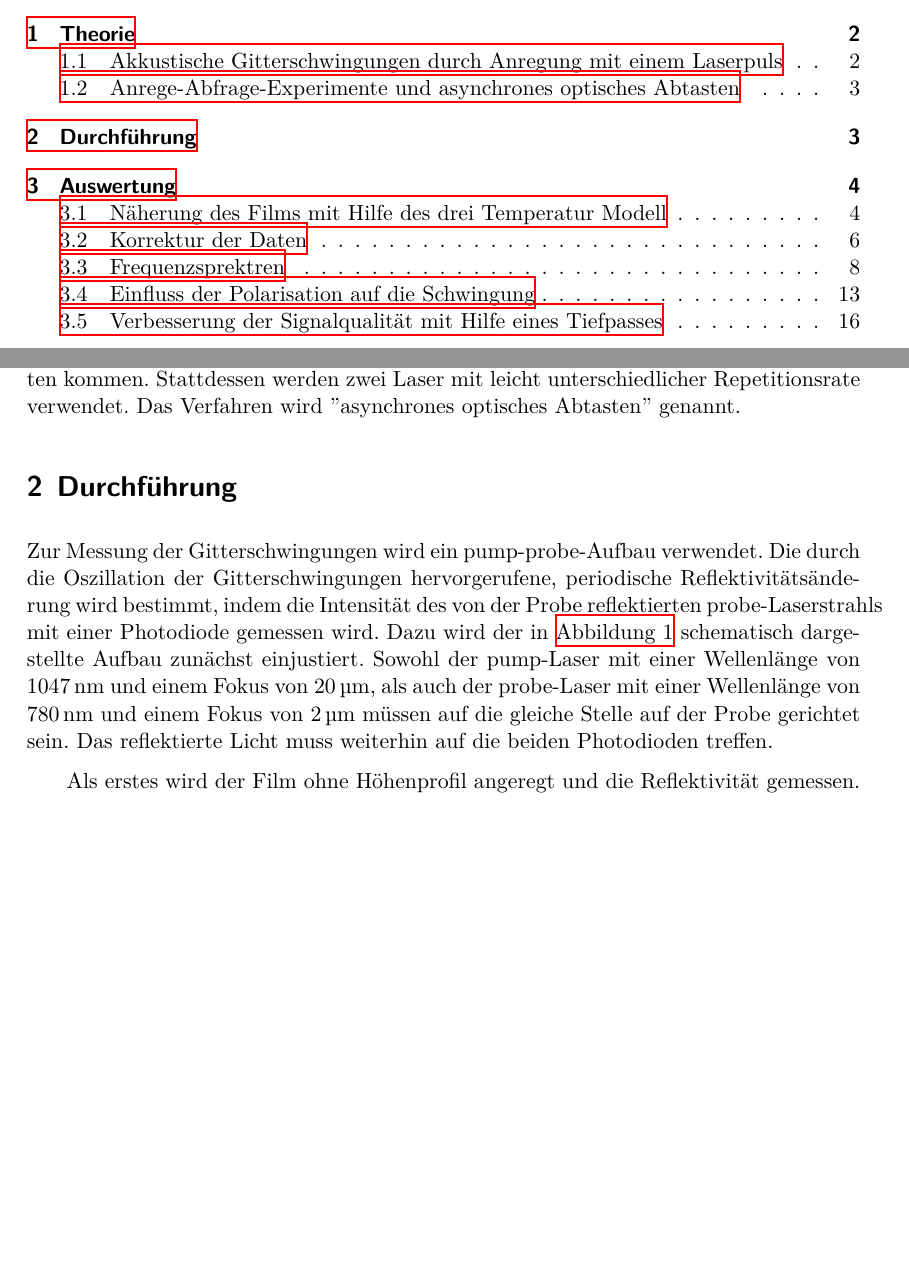
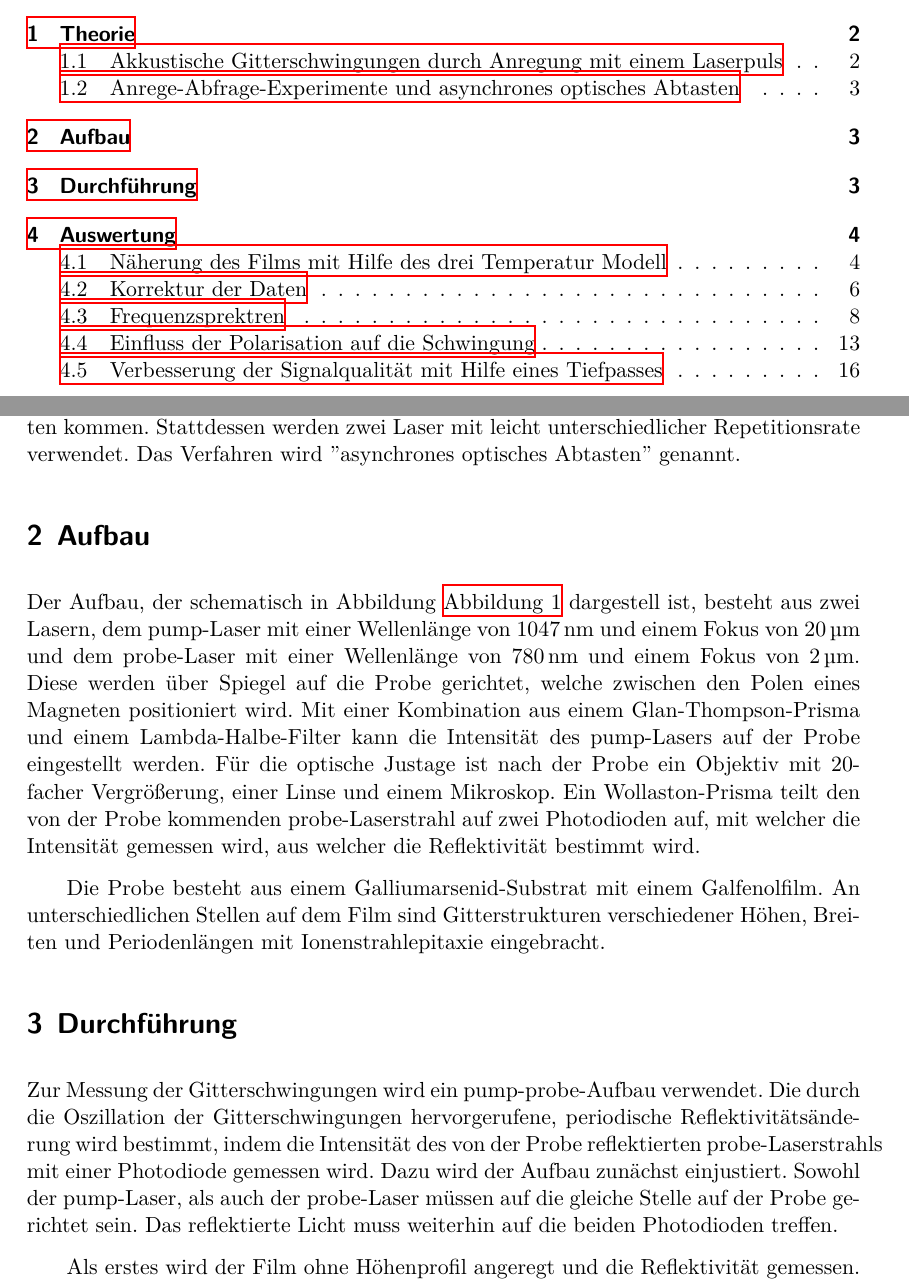
Before and after one commit to CaptainPaule/MasterFP, a LaTeX document (Lehrstuhlversuch/Lehrstuhlversuch.tex, which reads Lehrstuhlversuch/tex/01_aufbau.tex): two parts of pages 2 and 4 of 20, joined at a grey line, cut so that both start at the same text, the shorter picture padded with empty space. Compiled offline with XeLaTeX; an older LaTeX class or package is replaced by its successor.

Commit message:
Beschreibung von Aufbau und Probe

```diff
--- a/Lehrstuhlversuch/tex/01_aufbau.tex
+++ b/Lehrstuhlversuch/tex/01_aufbau.tex
@@ -1,6 +1,12 @@
+\section{Aufbau}
+
+Der Aufbau, der schematisch in Abbildung \autoref{aufbau} dargestell ist, besteht aus zwei Lasern, dem pump-Laser mit einer Wellenlänge von \SI{1047}{\nano\metre} und einem Fokus von \SI{20}{\micro\metre} und dem probe-Laser mit einer Wellenlänge von \SI{780}{\nano\metre} und einem Fokus von \SI{2}{\micro\metre}. Diese werden über Spiegel auf die Probe gerichtet, welche zwischen den Polen eines Magneten positioniert wird. Mit einer Kombination aus einem Glan-Thompson-Prisma und einem Lambda-Halbe-Filter kann die Intensität des pump-Lasers auf der Probe eingestellt werden. Für die optische Justage ist nach der Probe ein Objektiv mit 20-facher Vergrößerung, einer Linse und einem Mikroskop. Ein Wollaston-Prisma teilt den von der Probe kommenden probe-Laserstrahl auf zwei Photodioden auf, mit welcher  die Intensität gemessen wird, aus welcher die Reflektivität bestimmt wird.
+
+Die Probe besteht aus einem Galliumarsenid-Substrat mit einem Galfenolfilm. An unterschiedlichen Stellen auf dem Film sind Gitterstrukturen verschiedener Höhen,  Breiten und Periodenlängen mit Ionenstrahlepitaxie eingebracht.
+
 \section{Durchf\"{u}hrung}
 
-Zur Messung der Gitterschwingungen wird ein pump-probe-Aufbau verwendet. Die durch die Oszillation der Gitterschwingungen hervorgerufene, periodische Reflektivitätsänderung wird bestimmt, indem die Intensität des von der Probe reflektierten probe-Laserstrahls mit einer Photodiode gemessen wird. Dazu wird der in \autoref{aufbau} schematisch dargestellte Aufbau zunächst einjustiert. Sowohl der pump-Laser mit einer Wellenlänge von \SI{1047}{\nano\metre} und einem Fokus von \SI{20}{\micro\metre}, als auch der probe-Laser mit einer Wellenlänge von \SI{780}{\nano\metre} und einem Fokus von \SI{2}{\micro\metre} müssen auf die gleiche Stelle auf der Probe gerichtet sein. Das reflektierte Licht muss weiterhin auf die beiden Photodioden treffen.\par
+Zur Messung der Gitterschwingungen wird ein pump-probe-Aufbau verwendet. Die durch die Oszillation der Gitterschwingungen hervorgerufene, periodische Reflektivitätsänderung wird bestimmt, indem die Intensität des von der Probe reflektierten probe-Laserstrahls mit einer Photodiode gemessen wird. Dazu wird der Aufbau zunächst einjustiert. Sowohl der pump-Laser, als auch der probe-Laser müssen auf die gleiche Stelle auf der Probe gerichtet sein. Das reflektierte Licht muss weiterhin auf die beiden Photodioden treffen.\par
 Als erstes wird der Film ohne Höhenprofil angeregt und die Reflektivität gemessen. Daraus wird die Energiedissipation im Galfenol-Film bestimmt. Diese Messung wird im Folgenden von allen weiteren Messungen als Untergrund subtrahiert. Es werden vier Gitter unterschiedlicher Tiefe vermessen und für das tiefste Gitter außerdem die Polarisation gedreht. Aus der Intensität wird die Oszillation der Reflektivitätsänderung der Probe bestimmt. Mit einer Fouriertransformation der Messwerte in der Zeitdomäne lassen sich Amplitude, Frequenz und Breite des Signals untersuchen.
 \begin{figure}
   \centering
```
